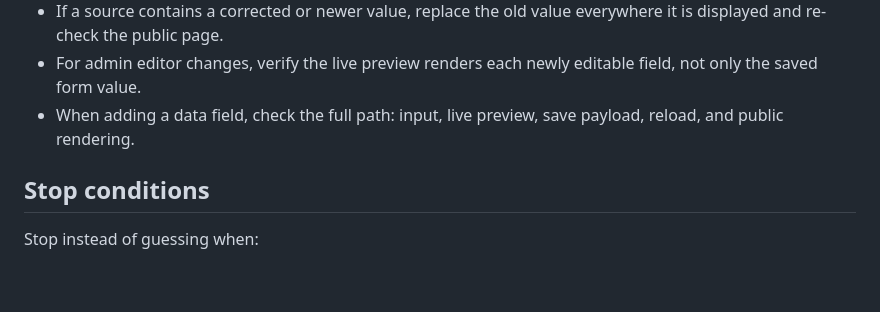
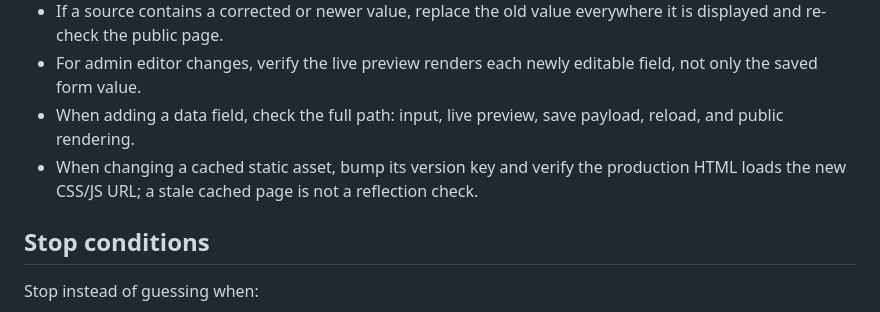
Before and after one commit to aiu652106-create/boxsoku, a Markdown page: AGENTS.md, the part around the change. Drawn GitHub-style; blank space fills up the shorter version.

Commit message:
Record static asset cache verification

```diff
--- a/AGENTS.md
+++ b/AGENTS.md
@@ -59,6 +59,7 @@ Do not treat a correction as learned merely because the current output was fixed
 - If a source contains a corrected or newer value, replace the old value everywhere it is displayed and re-check the public page.
 - For admin editor changes, verify the live preview renders each newly editable field, not only the saved form value.
 - When adding a data field, check the full path: input, live preview, save payload, reload, and public rendering.
+- When changing a cached static asset, bump its version key and verify the production HTML loads the new CSS/JS URL; a stale cached page is not a reflection check.
 
 ## Stop conditions
 
```
